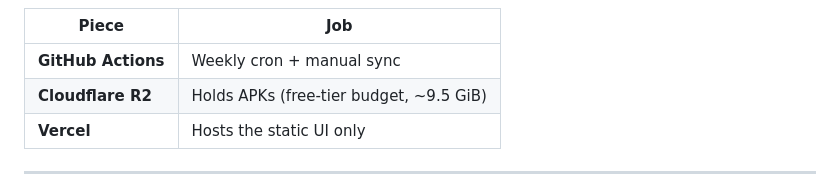
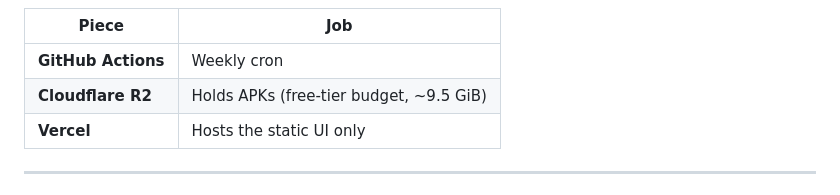
Before and after one commit to CodeDotJS/bitchat-mirror, a Markdown page: README.md, the part around one of its changes. Drawn GitHub-style.

Commit message:
Drop manual from the Actions label in the README diagram.

```diff
--- a/README.md
+++ b/README.md
@@ -79,7 +79,7 @@ flowchart TB
 
 | Piece | Job |
 |---|---|
-| **GitHub Actions** | Weekly cron + manual sync |
+| **GitHub Actions** | Weekly cron |
 | **Cloudflare R2** | Holds APKs (free-tier budget, ~9.5 GiB) |
 | **Vercel** | Hosts the static UI only |
 
```
Also changed, not shown: other parts of README.md (+1 -1 lines).
